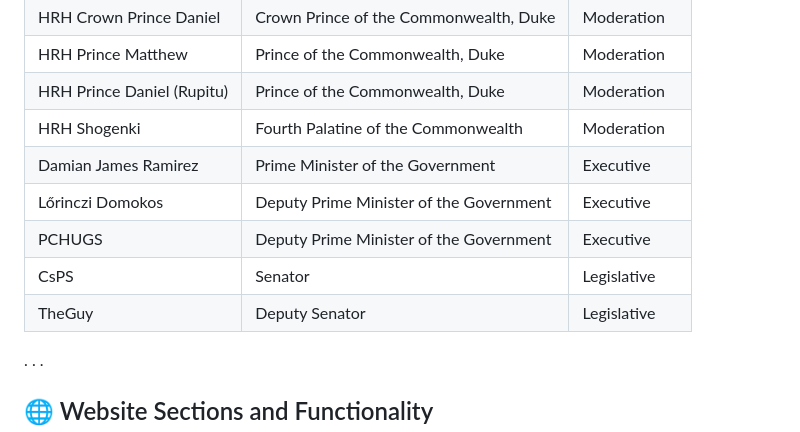
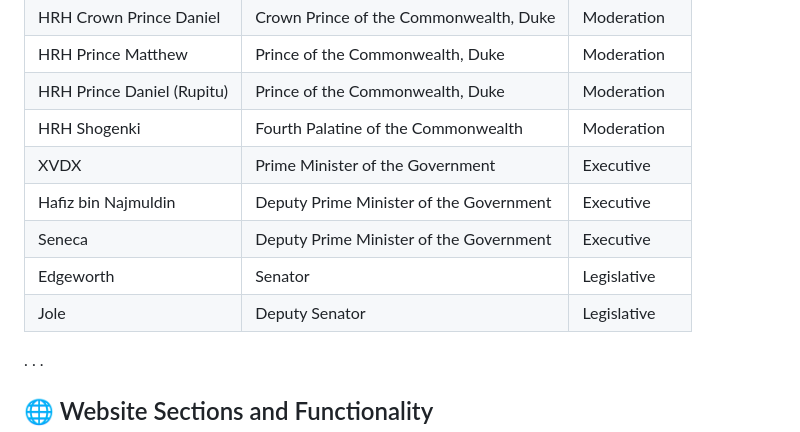
Before and after one commit to CsPS0/WebSite-Furnovskyland, a Markdown page: README.md, the part around the change. Drawn GitHub-style.

```diff
--- a/README.md
+++ b/README.md
@@ -17,11 +17,11 @@ Furnovskyland is a unique sovereign political entity, characterized by its rich
 | HRH Prince Matthew | Prince of the Commonwealth, Duke | Moderation |
 | HRH Prince Daniel (Rupitu) | Prince of the Commonwealth, Duke | Moderation |
 | HRH Shogenki | Fourth Palatine of the Commonwealth | Moderation |
-| Damian James Ramirez | Prime Minister of the Government | Executive |
-| Lőrinczi Domokos | Deputy Prime Minister of the Government | Executive |
-| PCHUGS | Deputy Prime Minister of the Government | Executive |
-| CsPS | Senator | Legislative |
-| TheGuy | Deputy Senator | Legislative |
+| XVDX | Prime Minister of the Government | Executive |
+| Hafiz bin Najmuldin | Deputy Prime Minister of the Government | Executive |
+| Seneca | Deputy Prime Minister of the Government | Executive |
+| Edgeworth | Senator | Legislative |
+| Jole | Deputy Senator | Legislative |
 .
 .
 .
```
